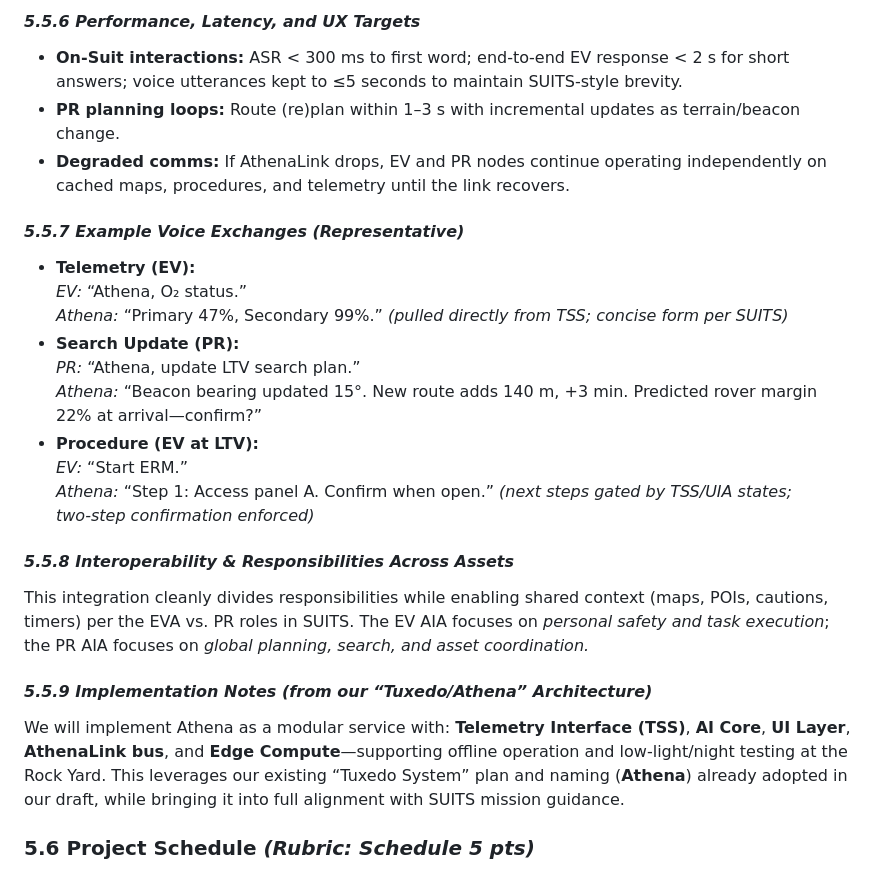
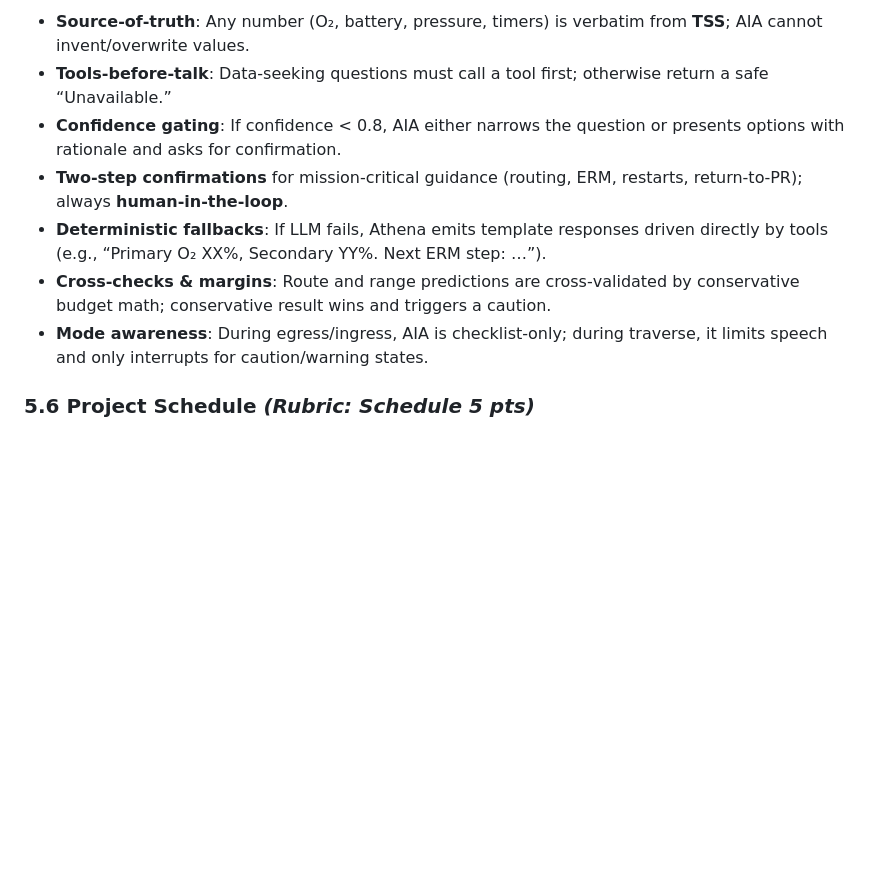
Before and after one commit to nasa-suits-challenge/suits-2026, a Markdown page: docs/proposal_draft.md, the part around the change printed below. Drawn GitHub-style; blank space fills up the shorter version.

```diff
--- a/docs/proposal_draft.md
+++ b/docs/proposal_draft.md
@@ -305,28 +278,10 @@ Athena uses multiple, layered guardrails to prevent unsafe or untruthful behavio
-#### ***5.5.6 Performance, Latency, and UX Targets***
-
-* **On‑Suit interactions:** ASR \< 300 ms to first word; end‑to‑end EV response \< 2 s for short answers; voice utterances kept to ≤5 seconds to maintain SUITS‑style brevity.
-* **PR planning loops:** Route (re)plan within 1–3 s with incremental updates as terrain/beacon change.
-* **Degraded comms:** If AthenaLink drops, EV and PR nodes continue operating independently on cached maps, procedures, and telemetry until the link recovers.
-
-#### ***5.5.7 Example Voice Exchanges (Representative)***
-
-* **Telemetry (EV):**
-   *EV:* “Athena, O₂ status.”
-   *Athena:* “Primary 47%, Secondary 99%.” *(pulled directly from TSS; concise form per SUITS)*
-* **Search Update (PR):**
-   *PR:* “Athena, update LTV search plan.”
-   *Athena:* “Beacon bearing updated 15°. New route adds 140 m, \+3 min. Predicted rover margin 22% at arrival—confirm?”
-* **Procedure (EV at LTV):**
-   *EV:* “Start ERM.”
-   *Athena:* “Step 1: Access panel A. Confirm when open.” *(next steps gated by TSS/UIA states; two‑step confirmation enforced)*
-
-#### ***5.5.8 Interoperability & Responsibilities Across Assets***
-
-This integration cleanly divides responsibilities while enabling shared context (maps, POIs, cautions, timers) per the EVA vs. PR roles in SUITS. The EV AIA focuses on *personal safety and task execution*; the PR AIA focuses on *global planning, search, and asset coordination.*
-
-#### ***5.5.9 Implementation Notes (from our “Tuxedo/Athena” Architecture)***
-
-We will implement Athena as a modular service with: **Telemetry Interface (TSS)**, **AI Core**, **UI Layer**, **AthenaLink bus**, and **Edge Compute**—supporting offline operation and low‑light/night testing at the Rock Yard. This leverages our existing “Tuxedo System” plan and naming (**Athena**) already adopted in our draft, while bringing it into full alignment with SUITS mission guidance.
+* **Source‑of‑truth**: Any number (O₂, battery, pressure, timers) is verbatim from **TSS**; AIA cannot invent/overwrite values.
+* **Tools‑before‑talk**: Data‑seeking questions must call a tool first; otherwise return a safe “Unavailable.”
+* **Confidence gating**: If confidence \< 0.8, AIA either narrows the question or presents options with rationale and asks for confirmation.
+* **Two‑step confirmations** for mission‑critical guidance (routing, ERM, restarts, return‑to‑PR); always **human‑in‑the‑loop**.
+* **Deterministic fallbacks**: If LLM fails, Athena emits template responses driven directly by tools (e.g., “Primary O₂ XX%, Secondary YY%. Next ERM step: …”).
+* **Cross‑checks & margins**: Route and range predictions are cross‑validated by conservative budget math; conservative result wins and triggers a caution.
+* **Mode awareness**: During egress/ingress, AIA is checklist‑only; during traverse, it limits speech and only interrupts for caution/warning states.
 
 ### **5.6 Project Schedule *(Rubric: Schedule 5 pts)***
 
```
Also changed, not shown: other parts of docs/proposal_draft.md (+32 -59 lines).
